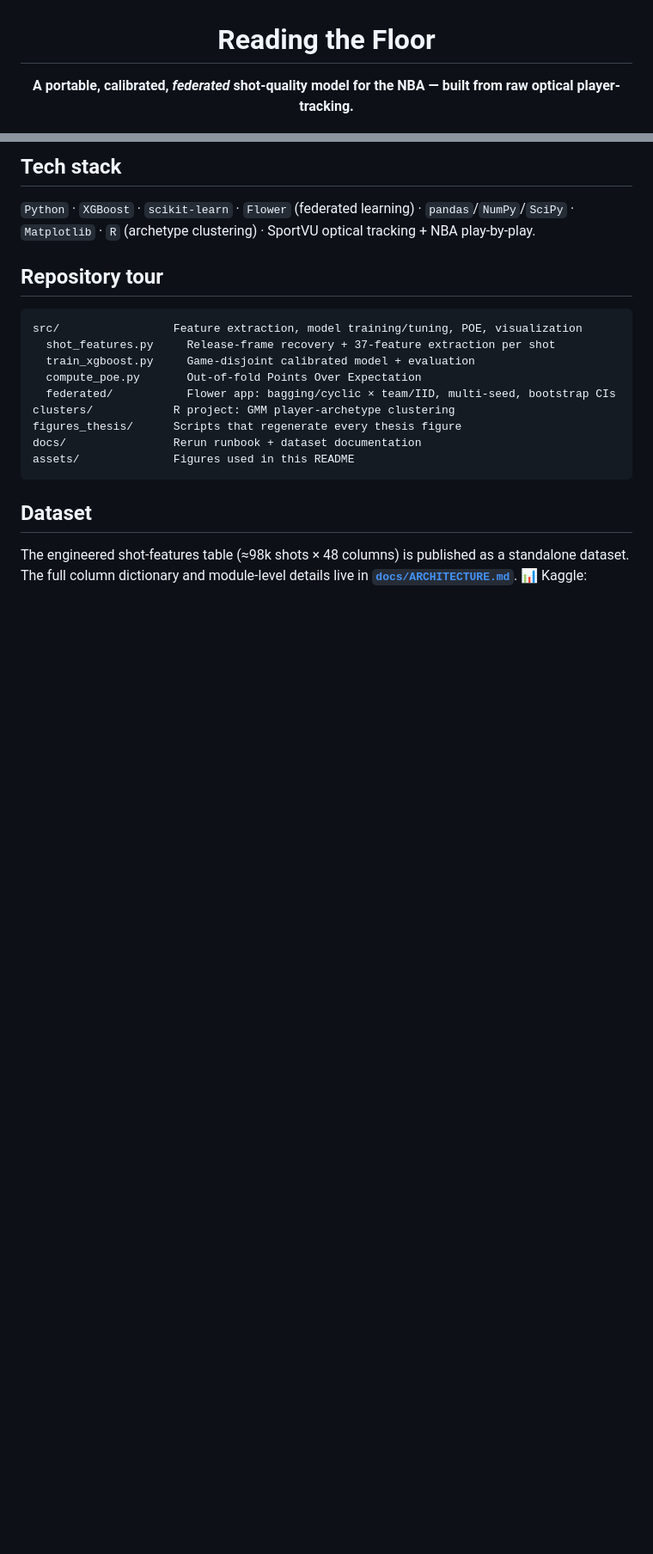
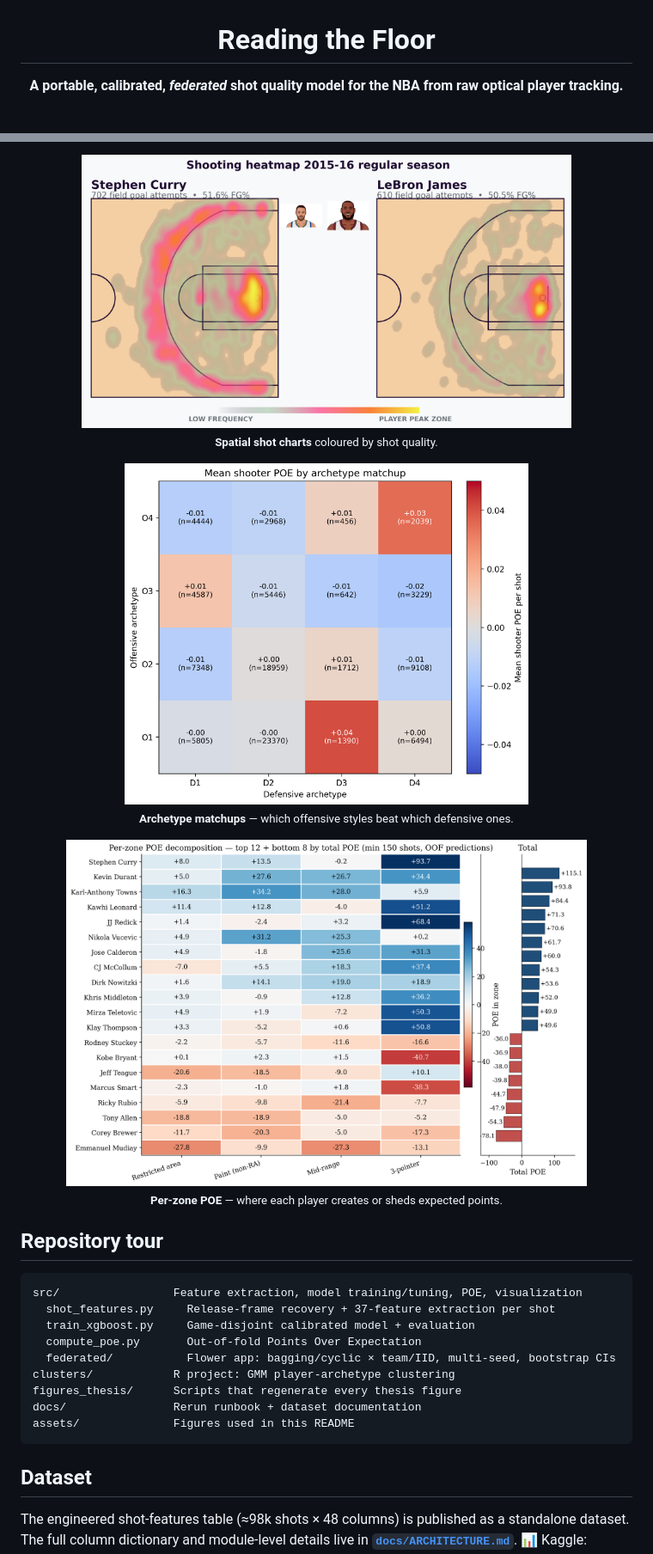
Before and after one commit to juanma6610/ShotPrint, a Markdown page: README.md, 2 parts joined by grey strips. Shown at 86% size. Rendered like a GitHub page; blank space fills up the shorter version.

Commit message:
README: enlarge figures — replace 2-col tables with full-width centered images so dense plots (SHAP, lineup POE, per-zone) are readable

```diff
--- a/README.md
+++ b/README.md
@@ -1,5 +1,5 @@
 <h1 align="center">Reading the Floor</h1>
-<p align="center"><b>A portable, calibrated, <i>federated</i> shot-quality model for the NBA — built from raw optical player-tracking.</b></p>
+<p align="center"><b>A portable, calibrated, <i>federated</i> shot quality model for the NBA from raw optical player tracking.</b></p>
 
 <p align="center">
   <img src="assets/hero_possession.gif" width="88%" alt="SportVU tracking render — Curry catch-and-shoot 3, GSW @ CLE">
@@ -115,7 +99,19 @@ With a trustworthy P(make), a shot's value over an average shooter in the same s
 
-## Tech stack
+<p align="center">
+  <img src="assets/shot_heatmap_curry_lbj.png" width="80%" alt="Spatial shot charts">
+  <br><sub><b>Spatial shot charts</b> coloured by shot quality.</sub>
+</p>
 
-`Python` · `XGBoost` · `scikit-learn` · `Flower` (federated learning) · `pandas`/`NumPy`/`SciPy` · `Matplotlib` · `R` (archetype clustering) · SportVU optical tracking + NBA play-by-play.
+<p align="center">
+  <img src="assets/matchup_heatmap.png" width="66%" alt="Archetype matchup heatmap">
+  <br><sub><b>Archetype matchups</b> — which offensive styles beat which defensive ones.</sub>
+</p>
+
+<p align="center">
+  <img src="assets/per_zone_poe.png" width="85%" alt="Per-zone POE decomposition">
+  <br><sub><b>Per-zone POE</b> — where each player creates or sheds expected points.</sub>
+</p>
+
 
 ## Repository tour
 
```
Also changed, not shown: other parts of README.md (+22 -38 lines).
